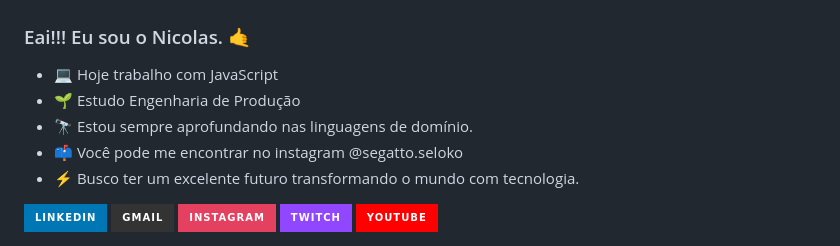
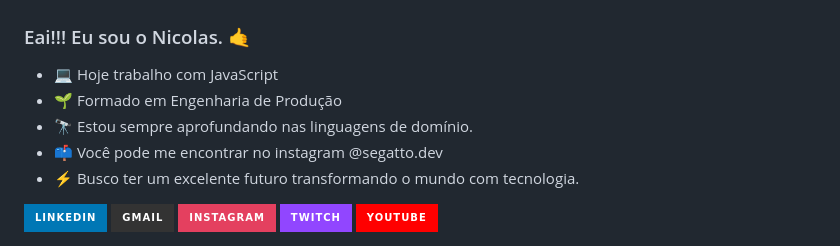
Before and after one commit to nicolassegatto/nicolassegatto, a Markdown page: README.md, the part around the change. GitHub-like rendering; badges without logos.

```diff
--- a/README.md
+++ b/README.md
@@ -1,9 +1,9 @@
 ### Eai!!! Eu sou o Nicolas. 🤙
 
 - 💻 Hoje trabalho com JavaScript
-- 🌱 Estudo Engenharia de Produção
+- 🌱 Formado em Engenharia de Produção
 - 🔭 Estou sempre aprofundando nas linguagens de domínio.
-- 📫 Você pode me encontrar no instagram @segatto.seloko
+- 📫 Você pode me encontrar no instagram @segatto.dev
 - ⚡ Busco ter um excelente futuro transformando o mundo com tecnologia.
 
 <div>
```
